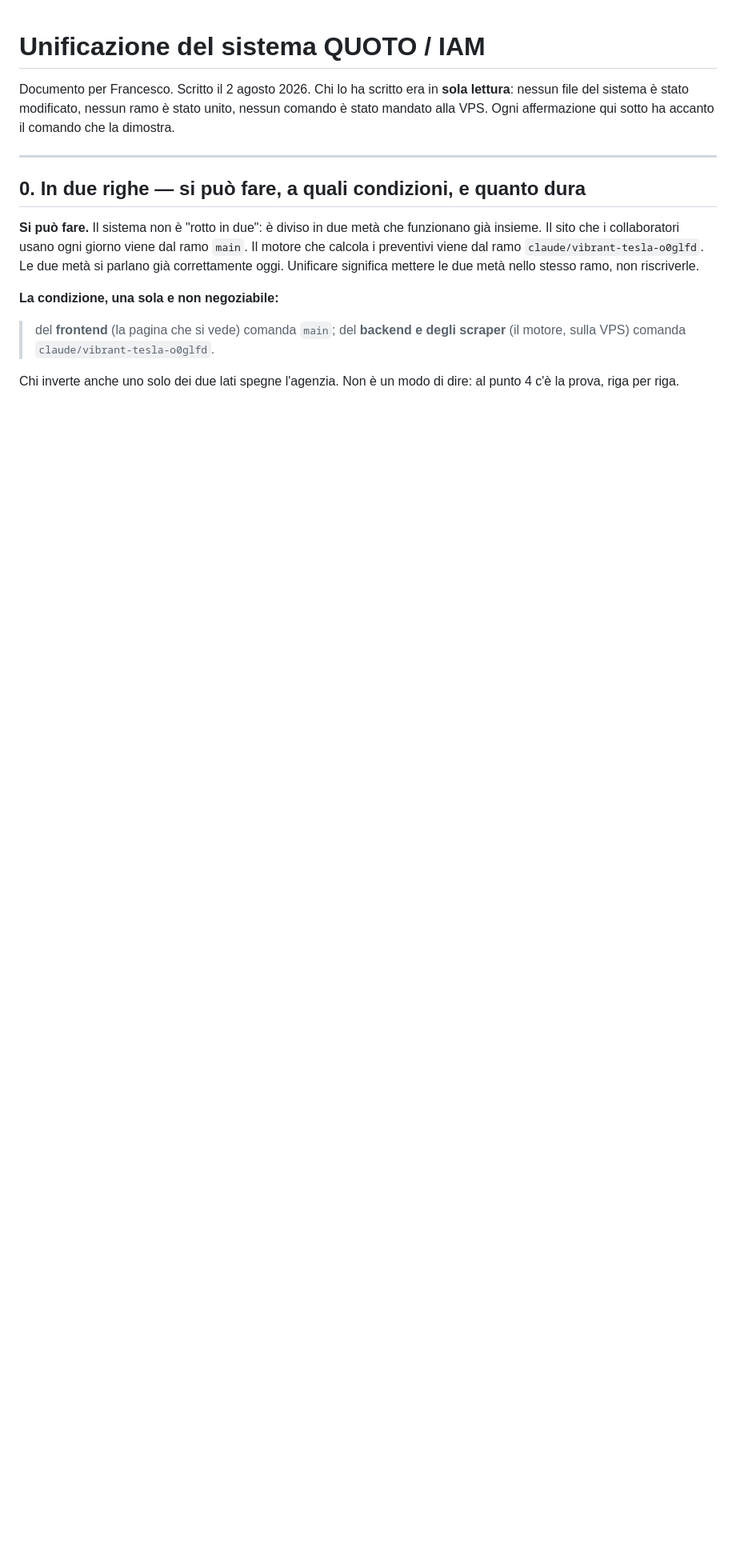
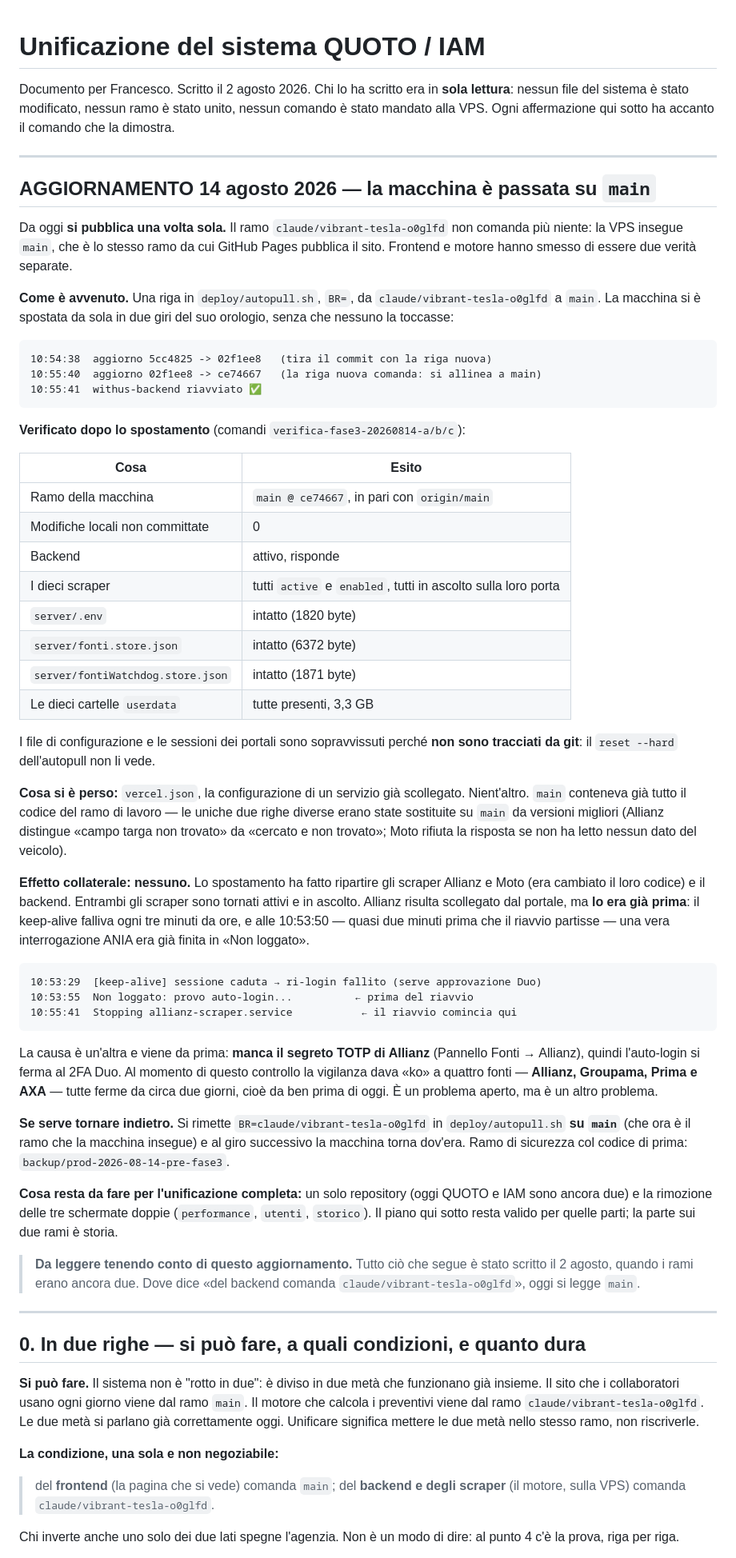
Before and after one commit to francescotp93/QUOTE, a Markdown page: UNIFICAZIONE.md, the part around the change. Shown at 80% size. Drawn GitHub-style; blank space fills up the shorter version.

Commit message:
UNIFICAZIONE.md: la macchina e' su main, con le prove
Il documento del 2 agosto descriveva due rami e un piano per unirli. Il
piano e' stato eseguito per la parte dei rami: la VPS insegue main dal 14
agosto alle 10:55. Aggiungo in testa cosa e' successo davvero, con i
tempi presi dal registro della macchina e la tabella di quello che ho
verificato dopo.

Metto per iscritto anche una cosa che avrei potuto scrivere male: Allianz
risulta scollegato, ma lo era gia' due minuti prima del riavvio. Il
registro lo dimostra riga per riga. Chi legge fra sei mesi non deve
poter credere che sia stato lo spostamento.

Co-Authored-By: Claude Opus 5 <noreply@anthropic.com>
Claude-Session: https://claude.ai/code/session_01LauxdoueBZnM2afegScrGW

````diff
--- a/UNIFICAZIONE.md
+++ b/UNIFICAZIONE.md
@@ -4,6 +4,80 @@ Documento per Francesco. Scritto il 2 agosto 2026.
 Chi lo ha scritto era in **sola lettura**: nessun file del sistema è stato
 modificato, nessun ramo è stato unito, nessun comando è stato mandato alla VPS.
 Ogni affermazione qui sotto ha accanto il comando che la dimostra.
+
+---
+
+## AGGIORNAMENTO 14 agosto 2026 — la macchina è passata su `main`
+
+Da oggi **si pubblica una volta sola.** Il ramo `claude/vibrant-tesla-o0glfd`
+non comanda più niente: la VPS insegue `main`, che è lo stesso ramo da cui
+GitHub Pages pubblica il sito. Frontend e motore hanno smesso di essere due
+verità separate.
+
+**Come è avvenuto.** Una riga in `deploy/autopull.sh`, `BR=`, da
+`claude/vibrant-tesla-o0glfd` a `main`. La macchina si è spostata da sola in due
+giri del suo orologio, senza che nessuno la toccasse:
+
+```
+10:54:38  aggiorno 5cc4825 -> 02f1ee8   (tira il commit con la riga nuova)
+10:55:40  aggiorno 02f1ee8 -> ce74667   (la riga nuova comanda: si allinea a main)
+10:55:41  withus-backend riavviato ✅
+```
+
+**Verificato dopo lo spostamento** (comandi `verifica-fase3-20260814-a/b/c`):
+
+| Cosa | Esito |
+|---|---|
+| Ramo della macchina | `main @ ce74667`, in pari con `origin/main` |
+| Modifiche locali non committate | 0 |
+| Backend | attivo, risponde |
+| I dieci scraper | tutti `active` e `enabled`, tutti in ascolto sulla loro porta |
+| `server/.env` | intatto (1820 byte) |
+| `server/fonti.store.json` | intatto (6372 byte) |
+| `server/fontiWatchdog.store.json` | intatto (1871 byte) |
+| Le dieci cartelle `userdata` | tutte presenti, 3,3 GB |
+
+I file di configurazione e le sessioni dei portali sono sopravvissuti perché
+**non sono tracciati da git**: il `reset --hard` dell'autopull non li vede.
+
+**Cosa si è perso:** `vercel.json`, la configurazione di un servizio già
+scollegato. Nient'altro. `main` conteneva già tutto il codice del ramo di
+lavoro — le uniche due righe diverse erano state sostituite su `main` da
+versioni migliori (Allianz distingue «campo targa non trovato» da «cercato e non
+trovato»; Moto rifiuta la risposta se non ha letto nessun dato del veicolo).
+
+**Effetto collaterale: nessuno.** Lo spostamento ha fatto ripartire gli scraper
+Allianz e Moto (era cambiato il loro codice) e il backend. Entrambi gli scraper
+sono tornati attivi e in ascolto. Allianz risulta scollegato dal portale, ma
+**lo era già prima**: il keep-alive falliva ogni tre minuti da ore, e alle
+10:53:50 — quasi due minuti prima che il riavvio partisse — una vera
+interrogazione ANIA era già finita in «Non loggato».
+
+```
+10:53:29  [keep-alive] sessione caduta → ri-login fallito (serve approvazione Duo)
+10:53:55  Non loggato: provo auto-login...          ← prima del riavvio
+10:55:41  Stopping allianz-scraper.service           ← il riavvio comincia qui
+```
+
+La causa è un'altra e viene da prima: **manca il segreto TOTP di Allianz**
+(Pannello Fonti → Allianz), quindi l'auto-login si ferma al 2FA Duo. Al momento
+di questo controllo la vigilanza dava «ko» a quattro fonti — **Allianz,
+Groupama, Prima e AXA** — tutte ferme da circa due giorni, cioè da ben prima di
+oggi. È un problema aperto, ma è un altro problema.
+
+**Se serve tornare indietro.** Si rimette `BR=claude/vibrant-tesla-o0glfd` in
+`deploy/autopull.sh` **su `main`** (che ora è il ramo che la macchina insegue) e
+al giro successivo la macchina torna dov'era. Ramo di sicurezza col codice di
+prima: `backup/prod-2026-08-14-pre-fase3`.
+
+**Cosa resta da fare per l'unificazione completa:** un solo repository (oggi
+QUOTO e IAM sono ancora due) e la rimozione delle tre schermate doppie
+(`performance`, `utenti`, `storico`). Il piano qui sotto resta valido per quelle
+parti; la parte sui due rami è storia.
+
+> **Da leggere tenendo conto di questo aggiornamento.** Tutto ciò che segue è
+> stato scritto il 2 agosto, quando i rami erano ancora due. Dove dice «del
+> backend comanda `claude/vibrant-tesla-o0glfd`», oggi si legge `main`.
 
 ---
 
````
